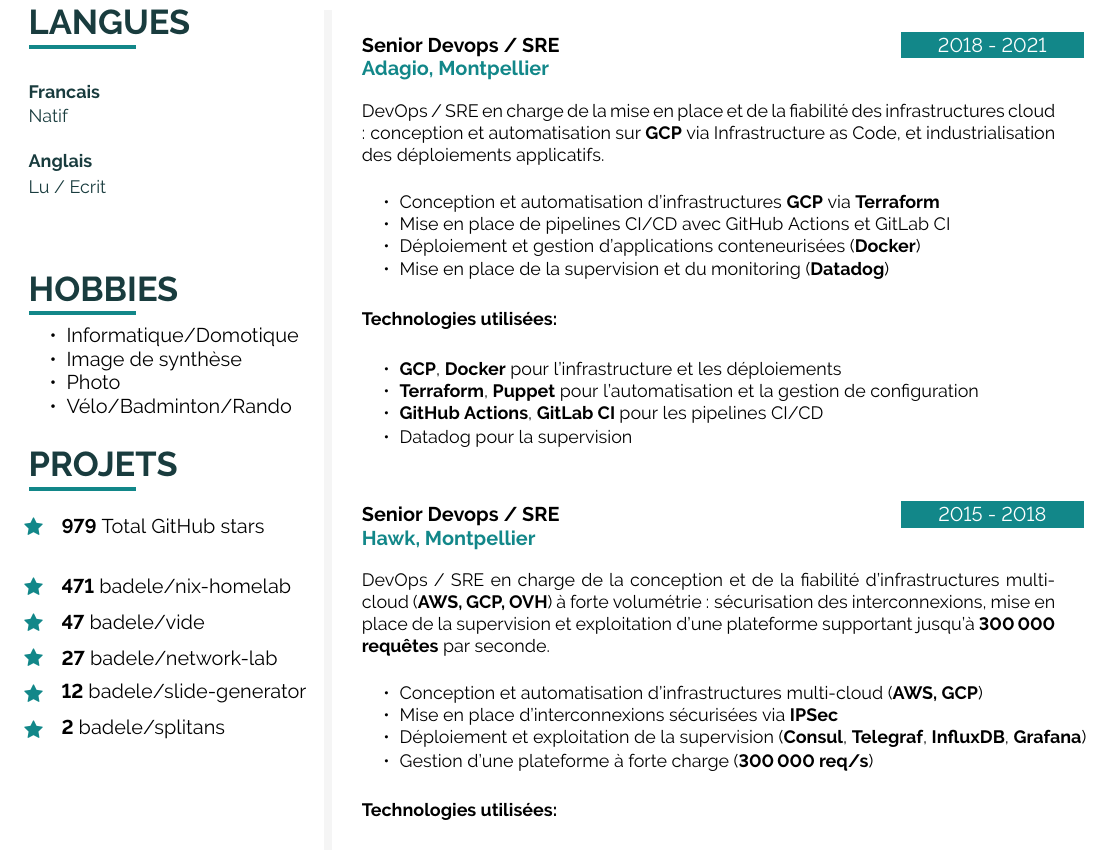
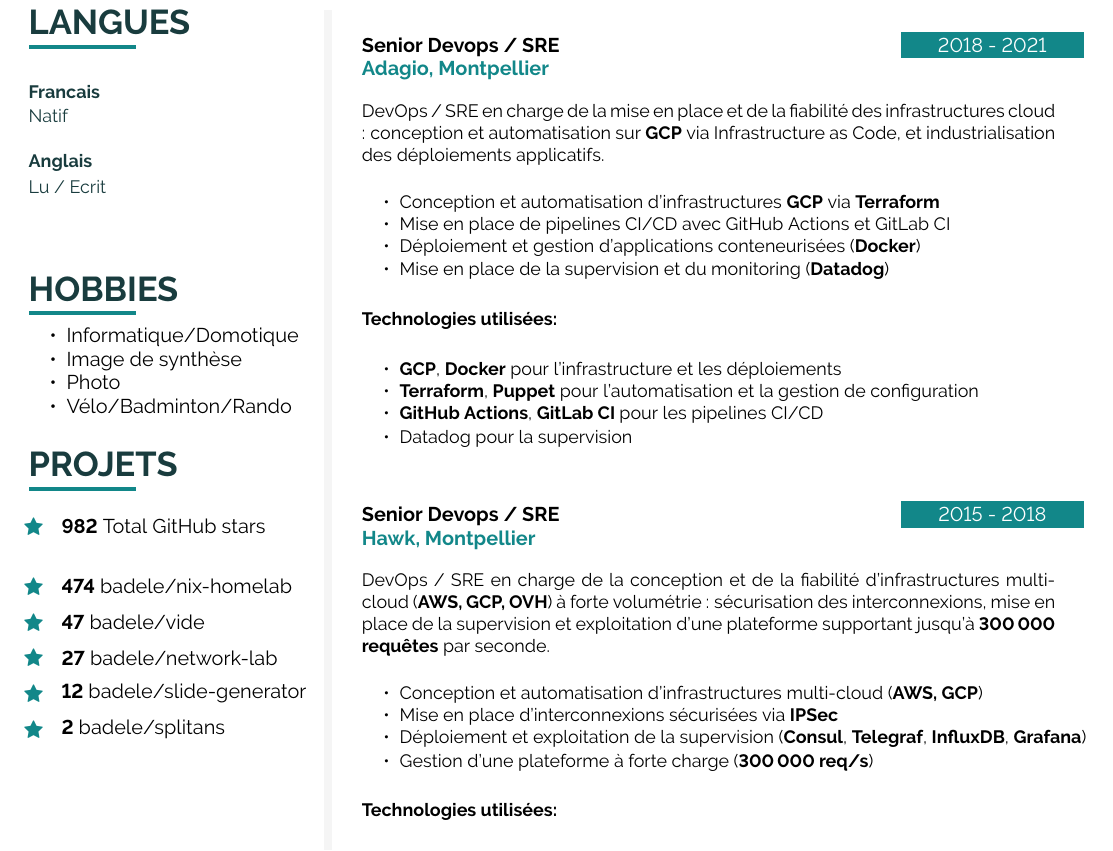
Before and after one commit to badele/cv, a LaTeX document (latex/fr/main.tex, which reads latex/github.tex): part of page 2 of 2, cut so that both start at the same text. Compiled offline with pdfLaTeX.

Commit message:
chore: update github stars

```diff
--- a/latex/github.tex
+++ b/latex/github.tex
@@ -1,6 +1,6 @@
-\icontext{Star}{12}{\textbf{979} Total GitHub stars}{black}\\[6pt]
+\icontext{Star}{12}{\textbf{982} Total GitHub stars}{black}\\[6pt]
 
-\icontext{Star}{12}{\textbf{471}  \href{https://github.com/badele/nix-homelab}{badele/nix-homelab}}{black}\\[6pt]
+\icontext{Star}{12}{\textbf{474}  \href{https://github.com/badele/nix-homelab}{badele/nix-homelab}}{black}\\[6pt]
 \icontext{Star}{12}{\textbf{47}  \href{https://github.com/badele/vide}{badele/vide}}{black}\\[6pt]
 \icontext{Star}{12}{\textbf{27}  \href{https://github.com/badele/network-lab}{badele/network-lab}}{black}\\[6pt]
 \icontext{Star}{12}{\textbf{12}  \href{https://github.com/badele/slide-generator}{badele/slide-generator}}{black}\\[6pt]
```
Also changed, not shown: 1 other file.
